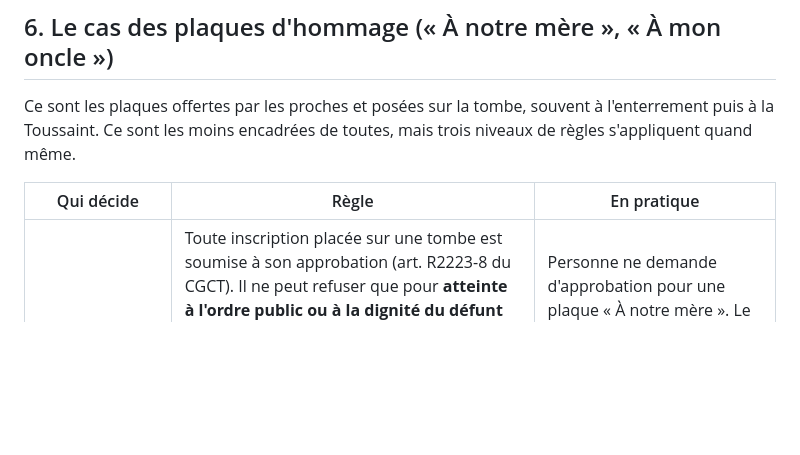
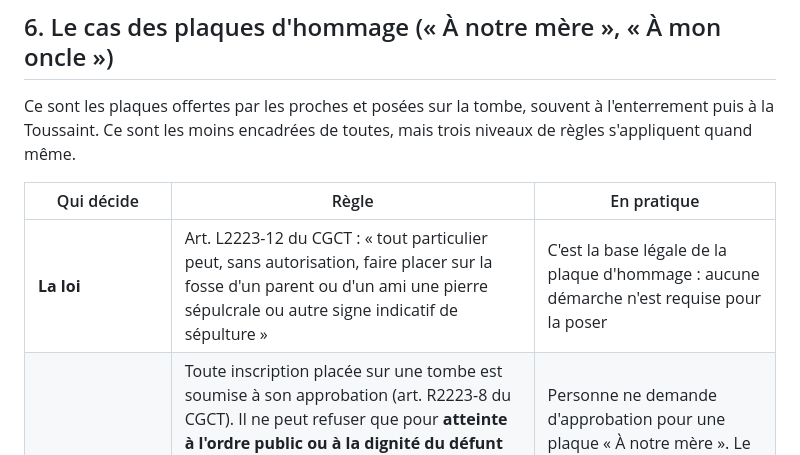
Before and after one commit to peobe-alt/FunFun, a Markdown page: docs/02-reglements-cimetieres.md, the part around one of its changes. Rendered like a GitHub page; blank space fills up the shorter version.

```diff
--- a/docs/02-reglements-cimetieres.md
+++ b/docs/02-reglements-cimetieres.md
@@ -133,6 +133,7 @@ Ce sont les plaques offertes par les proches et posées sur la tombe, souvent à
 
 | Qui décide | Règle | En pratique |
 | --- | --- | --- |
+| **La loi** | Art. L2223-12 du CGCT : « tout particulier peut, sans autorisation, faire placer sur la fosse d'un parent ou d'un ami une pierre sépulcrale ou autre signe indicatif de sépulture » | C'est la base légale de la plaque d'hommage : aucune démarche n'est requise pour la poser |
 | **Le maire** | Toute inscription placée sur une tombe est soumise à son approbation (art. R2223-8 du CGCT). Il ne peut refuser que pour **atteinte à l'ordre public ou à la dignité du défunt** (Conseil d'État, 1949, Dame Moulis). Il ne peut réglementer **ni la forme, ni le contenu** au-delà (réponse ministérielle au Sénat, 2022). Depuis novembre 2015, **son silence vaut accord** | Personne ne demande d'approbation pour une plaque « À notre mère ». Le texte vise plutôt les gravures sur le monument, et son application aux plaques posées est discutée |
 | **Le titulaire de la concession** | Le monument est sa propriété privée. Une plaque posée par un tiers (un neveu, des amis, des collègues) **sans son accord peut être retirée par lui** | En cas de conflit familial, c'est le titulaire qui tranche |
 | **Le règlement du cimetière** | Plaque dans les **limites de la concession**, **stable**, rien dans les allées. Plaques abîmées **retirées par la commune sans préavis** (gardées 3 mois). Nettoyage après la Toussaint | Les plaques posées à plat, non fixées, basculent, glissent ou disparaissent |
```
Also changed, not shown: other parts of docs/02-reglements-cimetieres.md (+1 -0 lines), README.md (+1 -0 lines).
